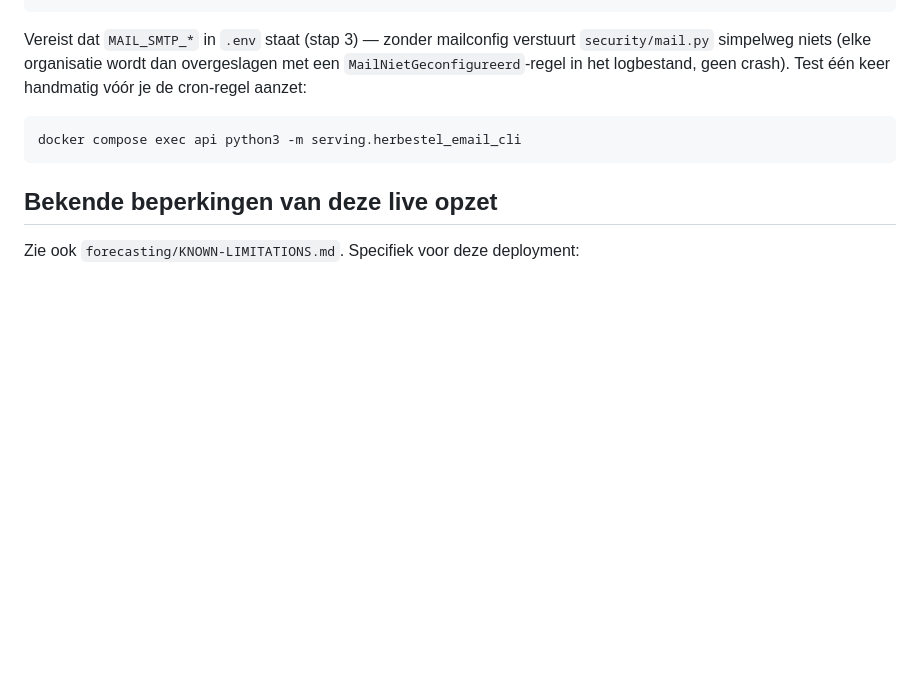
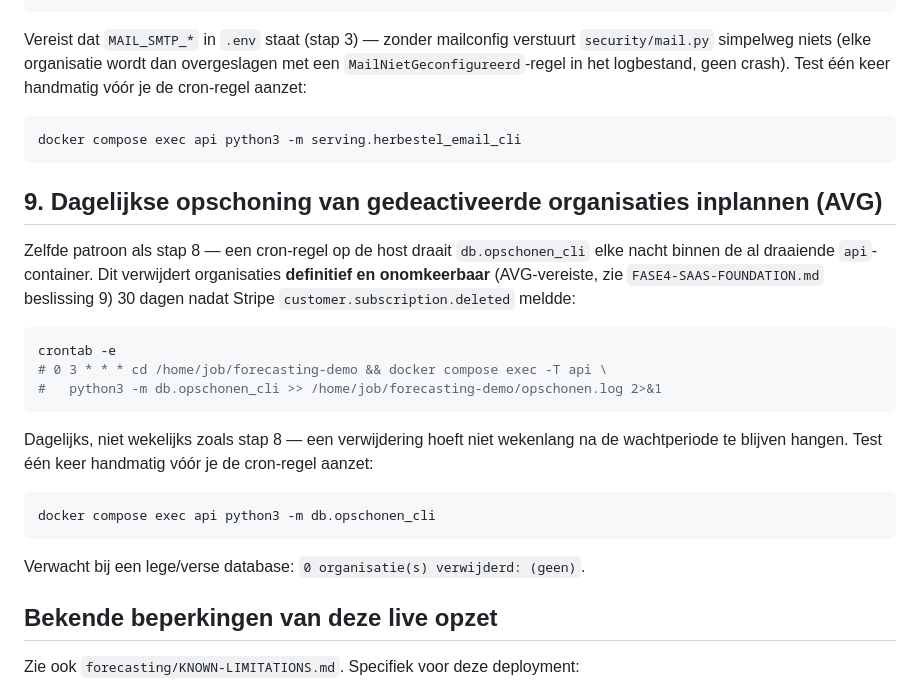
Before and after one commit to amazingspeech/hamdoun, a Markdown page: forecasting/deploy/DEPLOY.md, the part around the change. Drawn GitHub-style; blank space fills up the shorter version.

Commit message:
docs: add daily cascade-delete cron section to DEPLOY.md

````diff
--- a/forecasting/deploy/DEPLOY.md
+++ b/forecasting/deploy/DEPLOY.md
@@ -223,6 +223,26 @@ geen crash). Test één keer handmatig vóór je de cron-regel aanzet:
 docker compose exec api python3 -m serving.herbestel_email_cli
 ```
 
+## 9. Dagelijkse opschoning van gedeactiveerde organisaties inplannen (AVG)
+
+Zelfde patroon als stap 8 — een cron-regel op de host draait
+`db.opschonen_cli` elke nacht binnen de al draaiende `api`-container. Dit
+verwijdert organisaties **definitief en onomkeerbaar** (AVG-vereiste, zie
+`FASE4-SAAS-FOUNDATION.md` beslissing 9) 30 dagen nadat Stripe
+`customer.subscription.deleted` meldde:
+```bash
+crontab -e
+# 0 3 * * * cd /home/job/forecasting-demo && docker compose exec -T api \
+#   python3 -m db.opschonen_cli >> /home/job/forecasting-demo/opschonen.log 2>&1
+```
+Dagelijks, niet wekelijks zoals stap 8 — een verwijdering hoeft niet
+wekenlang na de wachtperiode te blijven hangen. Test één keer handmatig
+vóór je de cron-regel aanzet:
+```bash
+docker compose exec api python3 -m db.opschonen_cli
+```
+Verwacht bij een lege/verse database: `0 organisatie(s) verwijderd: (geen)`.
+
 ## Bekende beperkingen van deze live opzet
 
 Zie ook `forecasting/KNOWN-LIMITATIONS.md`. Specifiek voor deze deployment:
````
